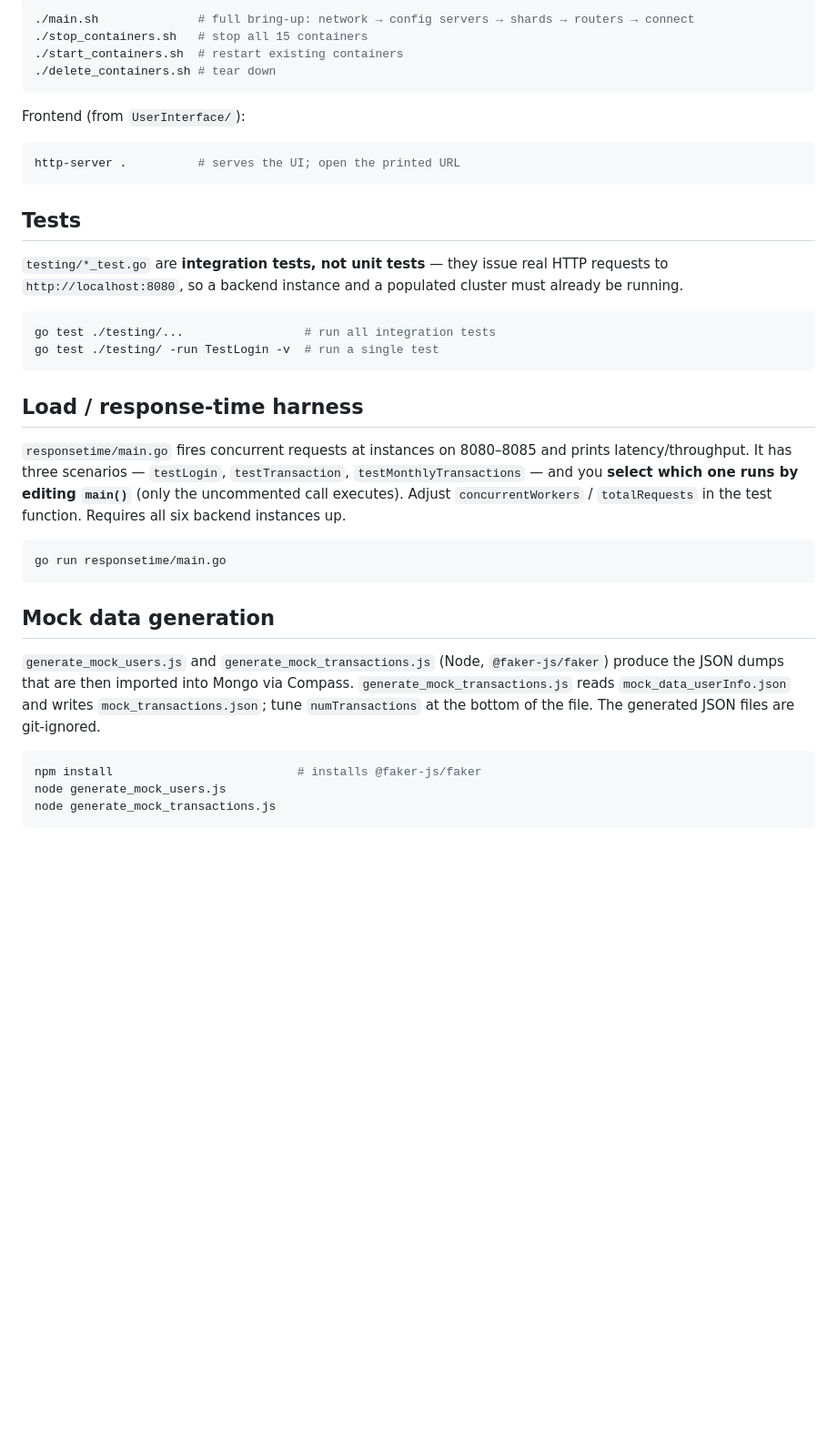
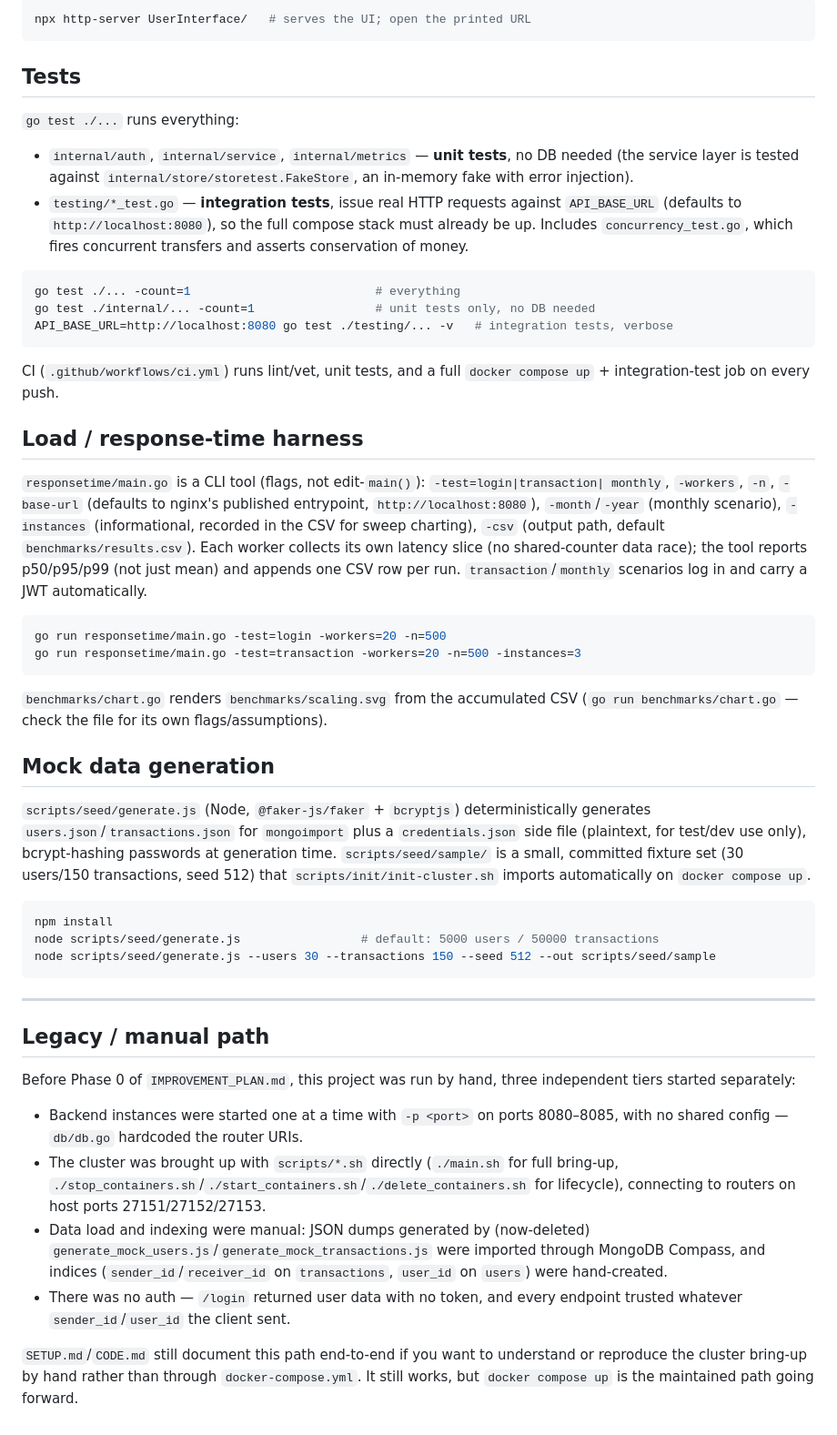
Before and after one commit to sinhasagar507/distributed-banking-system, a Markdown page: CLAUDE.md, the part around one of its changes. Shown at 91% size. GitHub-like rendering; blank space fills up the shorter version.

````diff
--- a/CLAUDE.md
+++ b/CLAUDE.md
@@ -71,49 +103,80 @@ Cluster lifecycle (run from `scripts/`, scripts must be executable):
 
 ```bash
-./main.sh              # full bring-up: network → config servers → shards → routers → connect
-./stop_containers.sh   # stop all 15 containers
-./start_containers.sh  # restart existing containers
-./delete_containers.sh # tear down
-```
-
-Frontend (from `UserInterface/`):
-
-```bash
-http-server .          # serves the UI; open the printed URL
+npx http-server UserInterface/   # serves the UI; open the printed URL
 ```
 
 ## Tests
 
-`testing/*_test.go` are **integration tests, not unit tests** — they issue real HTTP
-requests to `http://localhost:8080`, so a backend instance and a populated cluster must
-already be running.
+`go test ./...` runs everything:
+
+- `internal/auth`, `internal/service`, `internal/metrics` — **unit tests**, no DB needed
+  (the service layer is tested against `internal/store/storetest.FakeStore`, an in-memory
+  fake with error injection).
+- `testing/*_test.go` — **integration tests**, issue real HTTP requests against
+  `API_BASE_URL` (defaults to `http://localhost:8080`), so the full compose stack must
+  already be up. Includes `concurrency_test.go`, which fires concurrent transfers and
+  asserts conservation of money.
 
 ```bash
-go test ./testing/...                 # run all integration tests
-go test ./testing/ -run TestLogin -v  # run a single test
+go test ./... -count=1                          # everything
+go test ./internal/... -count=1                 # unit tests only, no DB needed
+API_BASE_URL=http://localhost:8080 go test ./testing/... -v   # integration tests, verbose
 ```
+
+CI (`.github/workflows/ci.yml`) runs lint/vet, unit tests, and a full
+`docker compose up` + integration-test job on every push.
 
 ## Load / response-time harness
 
-`responsetime/main.go` fires concurrent requests at instances on 8080–8085 and prints
-latency/throughput. It has three scenarios — `testLogin`, `testTransaction`,
-`testMonthlyTransactions` — and you **select which one runs by editing `main()`** (only the
-uncommented call executes). Adjust `concurrentWorkers` / `totalRequests` in the test
-function. Requires all six backend instances up.
+`responsetime/main.go` is a CLI tool (flags, not edit-`main()`): `-test=login|transaction|
+monthly`, `-workers`, `-n`, `-base-url` (defaults to nginx's published entrypoint,
+`http://localhost:8080`), `-month`/`-year` (monthly scenario), `-instances` (informational,
+recorded in the CSV for sweep charting), `-csv` (output path, default
+`benchmarks/results.csv`). Each worker collects its own latency slice (no shared-counter
+data race); the tool reports p50/p95/p99 (not just mean) and appends one CSV row per run.
+`transaction`/`monthly` scenarios log in and carry a JWT automatically.
 
 ```bash
-go run responsetime/main.go
+go run responsetime/main.go -test=login -workers=20 -n=500
+go run responsetime/main.go -test=transaction -workers=20 -n=500 -instances=3
 ```
+
+`benchmarks/chart.go` renders `benchmarks/scaling.svg` from the accumulated CSV (`go run
+benchmarks/chart.go` — check the file for its own flags/assumptions).
 
 ## Mock data generation
 
-`generate_mock_users.js` and `generate_mock_transactions.js` (Node, `@faker-js/faker`)
-produce the JSON dumps that are then imported into Mongo via Compass. `generate_mock_transactions.js`
-reads `mock_data_userInfo.json` and writes `mock_transactions.json`; tune `numTransactions`
-at the bottom of the file. The generated JSON files are git-ignored.
+`scripts/seed/generate.js` (Node, `@faker-js/faker` + `bcryptjs`) deterministically
+generates `users.json`/`transactions.json` for `mongoimport` plus a `credentials.json`
+side file (plaintext, for test/dev use only), bcrypt-hashing passwords at generation time.
+`scripts/seed/sample/` is a small, committed fixture set (30 users/150 transactions, seed
+512) that `scripts/init/init-cluster.sh` imports automatically on `docker compose up`.
 
 ```bash
-npm install                          # installs @faker-js/faker
-node generate_mock_users.js
-node generate_mock_transactions.js
+npm install
+node scripts/seed/generate.js                 # default: 5000 users / 50000 transactions
+node scripts/seed/generate.js --users 30 --transactions 150 --seed 512 --out scripts/seed/sample
 ```
+
+---
+
+## Legacy / manual path
+
+Before Phase 0 of `IMPROVEMENT_PLAN.md`, this project was run by hand, three independent
+tiers started separately:
+
+- Backend instances were started one at a time with `-p <port>` on ports 8080–8085, with
+  no shared config — `db/db.go` hardcoded the router URIs.
+- The cluster was brought up with `scripts/*.sh` directly (`./main.sh` for full bring-up,
+  `./stop_containers.sh`/`./start_containers.sh`/`./delete_containers.sh` for lifecycle),
+  connecting to routers on host ports 27151/27152/27153.
+- Data load and indexing were manual: JSON dumps generated by (now-deleted)
+  `generate_mock_users.js`/`generate_mock_transactions.js` were imported through MongoDB
+  Compass, and indices (`sender_id`/`receiver_id` on `transactions`, `user_id` on `users`)
+  were hand-created.
+- There was no auth — `/login` returned user data with no token, and every endpoint
+  trusted whatever `sender_id`/`user_id` the client sent.
+
+`SETUP.md`/`CODE.md` still document this path end-to-end if you want to understand or
+reproduce the cluster bring-up by hand rather than through `docker-compose.yml`. It still
+works, but `docker compose up` is the maintained path going forward.
````
Also changed, not shown: other parts of CLAUDE.md (+76 -44 lines).
